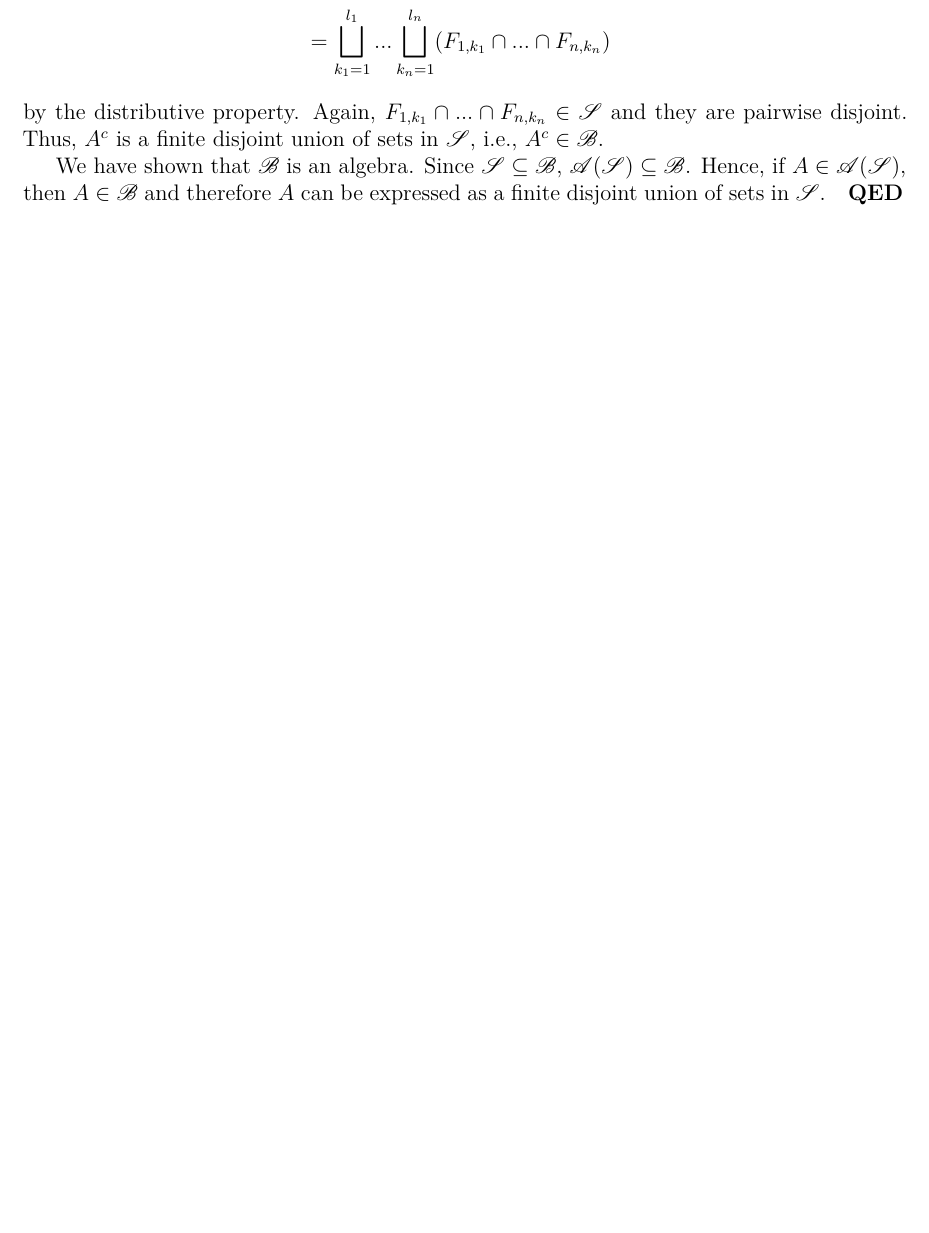
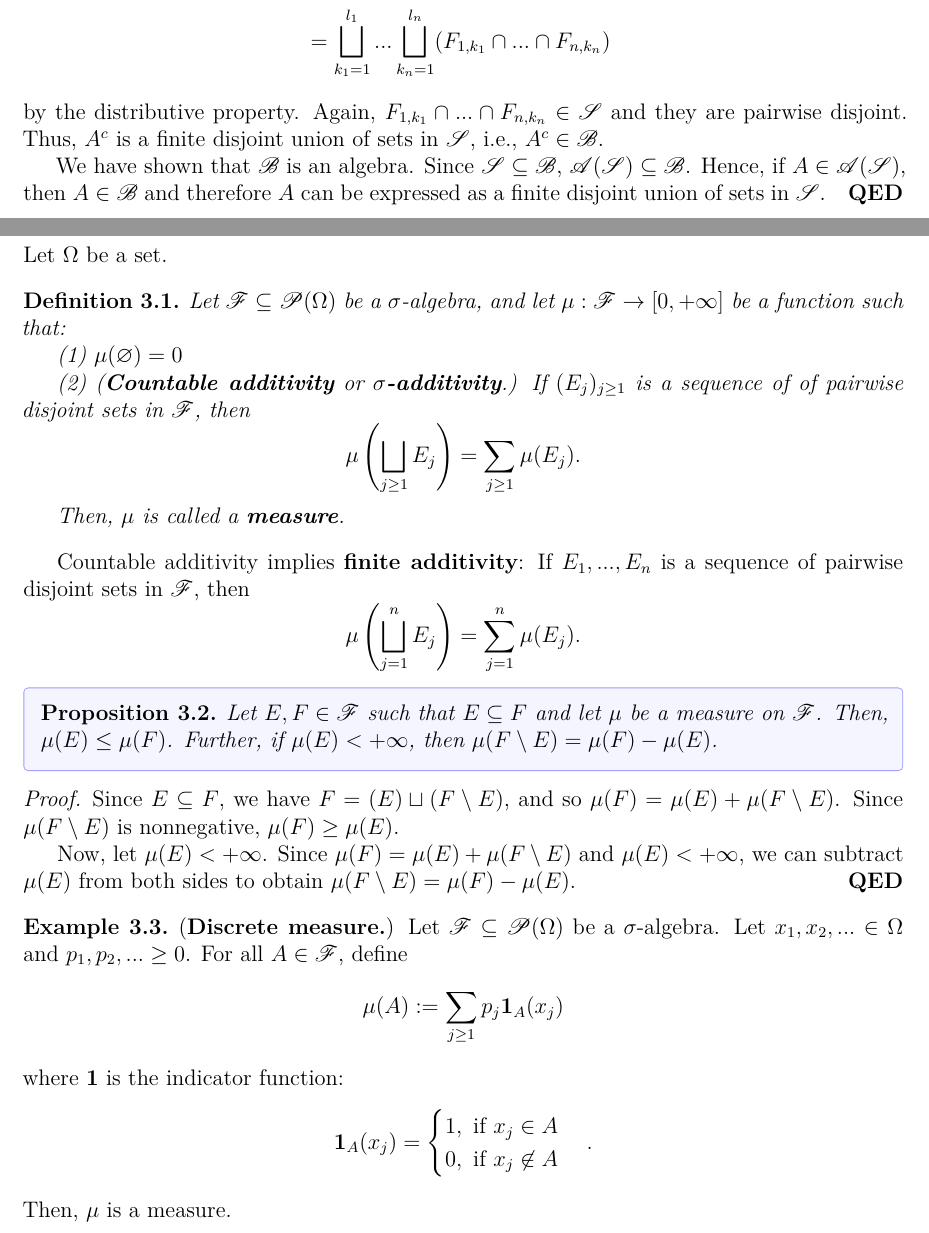
Before and after one commit to ShekharRathod1729/measure-theory, a LaTeX document (main.tex, which reads preamble.sty, sections/3_measure.tex): part of page 8 of 32 before the commit and two parts of pages 8 and 9 of 36 after it, the two joined at a grey line, cut so that both start at the same text, the shorter picture padded with empty space. Compiled offline with XeLaTeX.

Commit message:
Added a section on measures

```diff
--- a/preamble.sty
+++ b/preamble.sty
@@ -50,6 +50,7 @@
 \newcommand{\A}{\mathscr{A}}
 \newcommand{\C}{\mathscr{C}}
 \newcommand{\M}{\mathscr{M}}
+\newcommand{\nonneg}{[0, +\infty]}
 
 % Main headings: 1, 2, 3, ...
 \setcounter{secnumdepth}{1}
--- /dev/null
+++ b/sections/3_measure.tex
@@ -0,0 +1,46 @@
+\section{Measure}
+
+Let $\Omega$ be a set.
+
+\begin{definition}
+  Let $\F \sub \Po(\Omega)$ be a $\sigma$-algebra, and let $\mu : \F \to [0, +\infty]$ be a function such that:
+
+  (1) $\mu(\varnothing) = 0$
+
+  (2) (\textbf{Countable additivity} or \textbf{$\sigma$-additivity}.) If $(E_j)_{j \geq 1}$ is a sequence of of pairwise disjoint sets in $\F$, then
+  \[
+  \mu \left( \bigsqcup_{j \geq 1} E_j \right) = \sum_{j \geq 1} \mu(E_j).
+  \]
+
+  Then, $\mu$ is called a \textbf{measure}.
+\end{definition}
+
+Countable additivity implies \textbf{finite additivity}: If $E_1,...,E_n$ is a sequence of pairwise disjoint sets in $\F$, then
+\[
+\mu \left( \bigsqcup_{j = 1}^n E_j \right) = \sum_{j = 1}^n \mu(E_j).
+\]
+
+\begin{proposition}
+  Let $E, F \in \F$ such that $E \sub F$ and let $\mu$ be a measure on $\F$. Then, $\mu(E) \leq \mu(F)$. Further, if $\mu(E) < +\infty$, then $\mu(F \sm E) = \mu(F) - \mu(E)$.
+\end{proposition}
+\begin{proof}
+  Since $E \sub F$, we have $F = (E) \sqcup (F \sm E)$, and so $\mu(F) = \mu(E) + \mu(F \sm E)$. Since $\mu(F \sm E)$ is nonnegative, $\mu(F) \geq \mu(E)$.
+
+  Now, let $\mu(E) < +\infty$. Since $\mu(F) = \mu(E) + \mu(F \sm E)$ and $\mu(E) < + \infty$, we can subtract $\mu(E)$ from both sides to obtain $\mu(F \sm E) = \mu(F) - \mu(E)$.
+\end{proof}
+
+\begin{example}
+  (\textbf{Discrete measure.}) Let $\F \sub \Po(\Omega)$ be a $\sigma$-algebra. Let $x_1, x_2,... \in \Omega$ and $p_1, p_2, ... \geq 0$. For all $A \in \F$, define
+  \[
+  \mu(A) := \sum_{j \geq 1} p_j \mathbf{1}_A(x_j)
+  \]
+  where $\mathbf{1}$ is the indicator function:
+  \[
+  \mathbf{1}_A(x_j) =
+  \begin{cases}
+    1, \text{ if } x_j \in A \\
+    0, \text{ if } x_j \not\in A
+  \end{cases}.
+  \]
+  Then, $\mu$ is a measure.
+\end{example}
```
Also changed, not shown: main.tex (+1 -1 lines), sections/1_intro.tex (+2 -0 lines), sections/3_set_functions.tex (deleted, +0 -1 lines), sections/4_caratheodory.tex (+5 -4 lines), main.pdf, sections/3_measure.tex (21 more changed lines).
